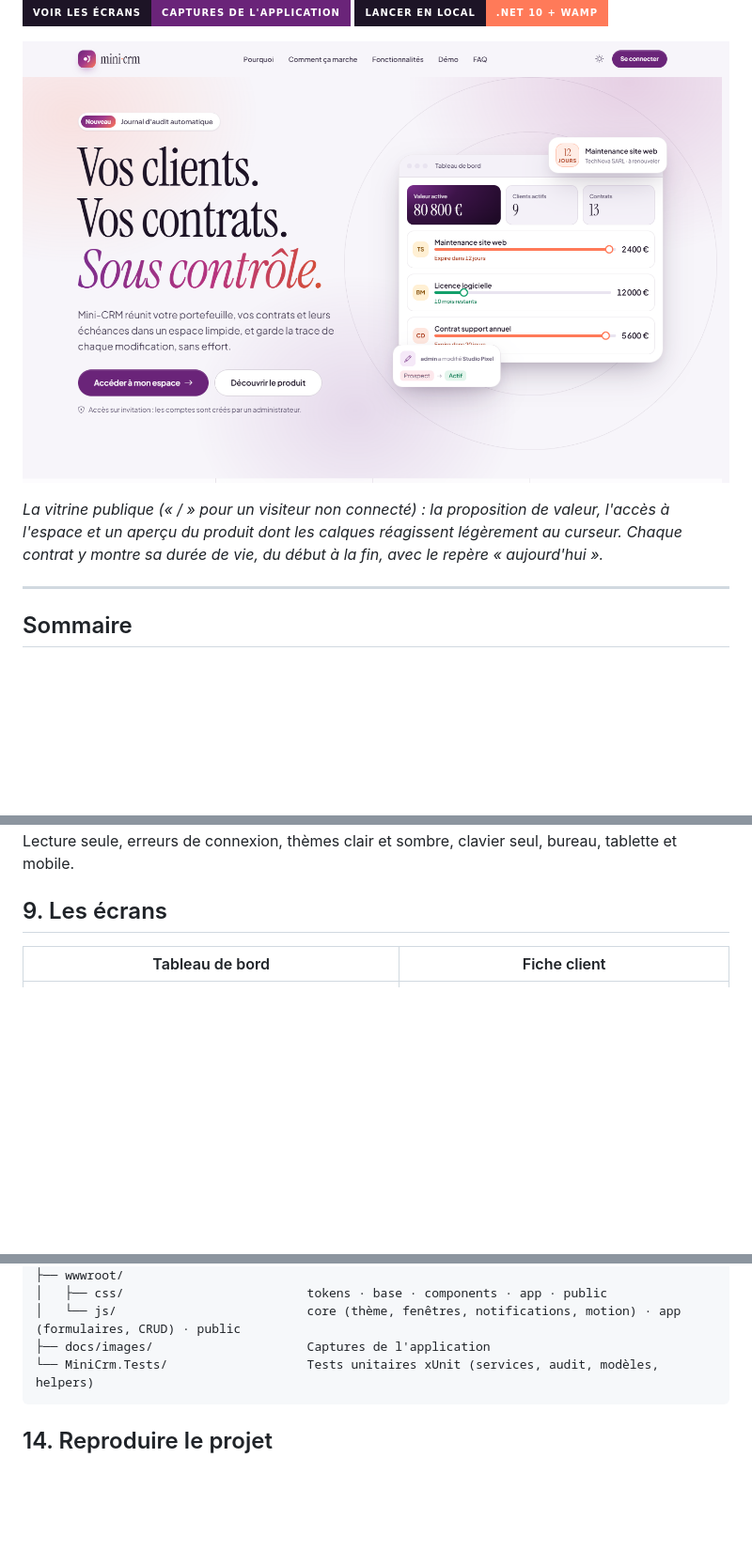
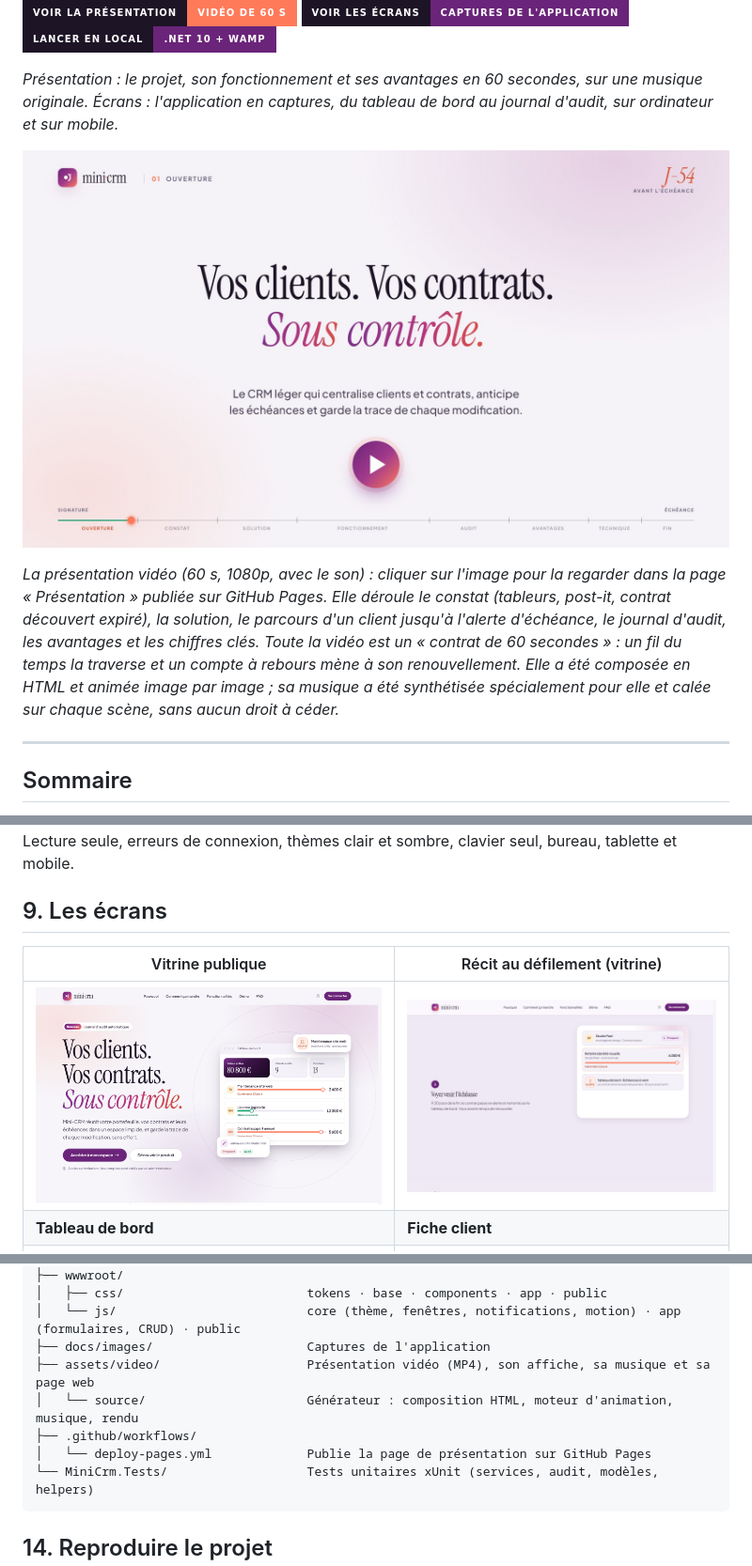
Before and after one commit to GomuGomuNo01/mini_crm, a Markdown page: README.md, 3 parts joined by grey strips. Shown at 94% size. Drawn GitHub-style; pictures changed too: assets/video/presentation-poster.jpg (added); badges without logos; blank space fills up the shorter version.

````diff
--- a/README.md
+++ b/README.md
@@ -13,9 +14,11 @@ Application web de **gestion de clients et de contrats** : un portefeuille clien
 [![Voir les écrans](https://img.shields.io/badge/Voir%20les%20%C3%A9crans-captures%20de%20l'application-6a2479?style=for-the-badge&labelColor=1d1426)](#9-les-écrans)
-[![Lancer en local](https://img.shields.io/badge/Lancer%20en%20local-.NET%2010%20%2B%20WAMP-ff7a59?style=for-the-badge&labelColor=1d1426)](#14-reproduire-le-projet)
+[![Lancer en local](https://img.shields.io/badge/Lancer%20en%20local-.NET%2010%20%2B%20WAMP-6a2479?style=for-the-badge&labelColor=1d1426)](#14-reproduire-le-projet)
 
-![Page d'accueil de Mini-CRM](docs/images/accueil.png)
+*Présentation : le projet, son fonctionnement et ses avantages en 60 secondes, sur une musique originale. Écrans : l'application en captures, du tableau de bord au journal d'audit, sur ordinateur et sur mobile.*
 
-*La vitrine publique (« / » pour un visiteur non connecté) : la proposition de valeur, l'accès à l'espace et un aperçu du produit dont les calques réagissent légèrement au curseur. Chaque contrat y montre sa durée de vie, du début à la fin, avec le repère « aujourd'hui ».*
+[![Présentation vidéo de Mini-CRM, 60 secondes](assets/video/presentation-poster.jpg)](https://gomugomuno01.github.io/mini_crm/presentation/)
+
+*La présentation vidéo (60 s, 1080p, avec le son) : cliquer sur l'image pour la regarder dans la page « Présentation » publiée sur GitHub Pages. Elle déroule le constat (tableurs, post-it, contrat découvert expiré), la solution, le parcours d'un client jusqu'à l'alerte d'échéance, le journal d'audit, les avantages et les chiffres clés. Toute la vidéo est un « contrat de 60 secondes » : un fil du temps la traverse et un compte à rebours mène à son renouvellement. Elle a été composée en HTML et animée image par image ; sa musique a été synthétisée spécialement pour elle et calée sur chaque scène, sans aucun droit à céder.*
 
 ---
 
@@ -271,8 +277,10 @@ Les tests utilisent le provider **EF Core InMemory** : ils tournent sans MySQL.
 
 ## 9. Les écrans
 
-| Tableau de bord | Fiche client |
+| Vitrine publique | Récit au défilement (vitrine) |
 |---|---|
+| ![Page d'accueil de Mini-CRM](docs/images/accueil.png) | ![Récit du parcours client sur la vitrine](docs/images/accueil-recit.png) |
+| **Tableau de bord** | **Fiche client** |
 | ![Tableau de bord](docs/images/tableau-de-bord.png) | ![Fiche client dans le tiroir latéral](docs/images/fiche-client.png) |
 | **Contrats** | **Formulaire et validation** |
 | ![Liste des contrats](docs/images/contrats.png) | ![Création de contrat avec erreurs de validation](docs/images/formulaire.png) |
@@ -413,6 +420,10 @@ MiniCrm/
 │   ├── css/                         tokens · base · components · app · public
 │   └── js/                          core (thème, fenêtres, notifications, motion) · app (formulaires, CRUD) · public
 ├── docs/images/                     Captures de l'application
+├── assets/video/                    Présentation vidéo (MP4), son affiche, sa musique et sa page web
+│   └── source/                      Générateur : composition HTML, moteur d'animation, musique, rendu
+├── .github/workflows/
+│   └── deploy-pages.yml             Publie la page de présentation sur GitHub Pages
 └── MiniCrm.Tests/                   Tests unitaires xUnit (services, audit, modèles, helpers)
 ```
 
````
Also changed, not shown: other parts of README.md (+10 -6 lines), 13 other files.
